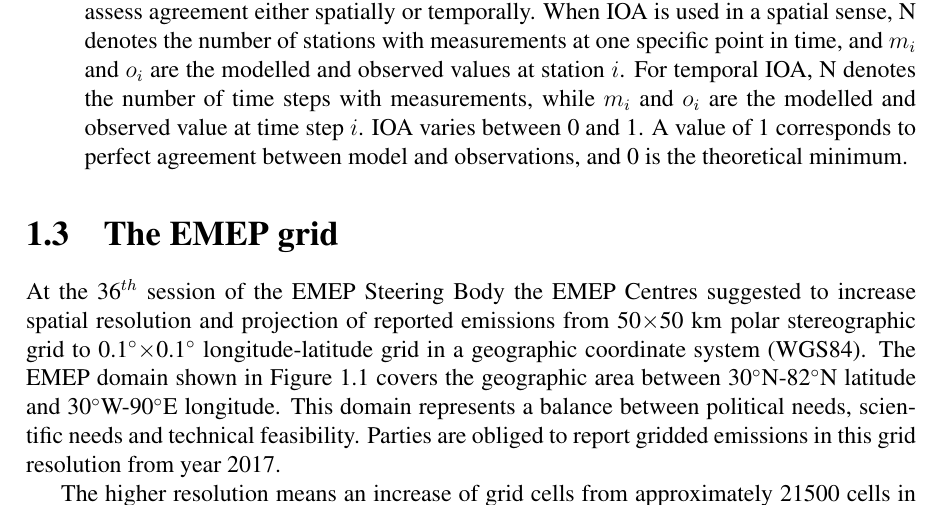
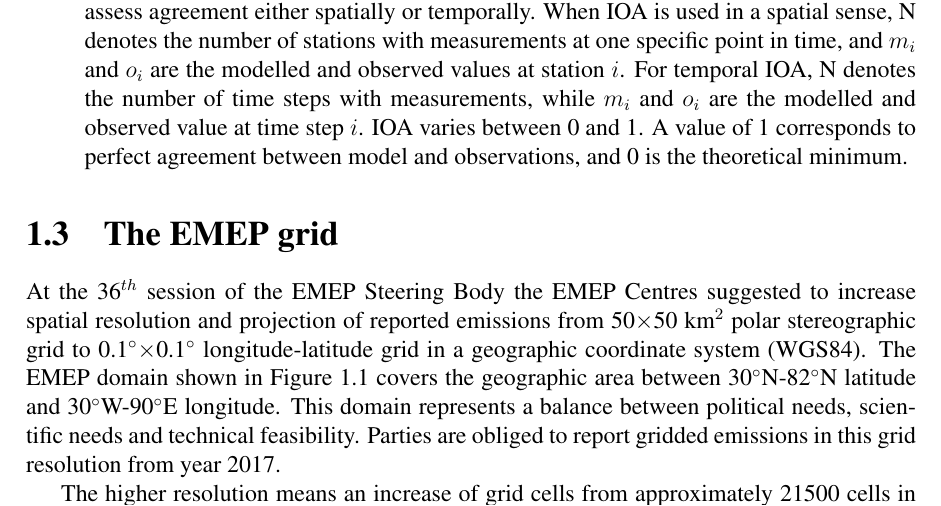
Before and after one commit to metno/emep_report_2020, a LaTeX thesis (report.tex, which reads chapterIntro.tex): part of page 16 of 56, cut so that both start at the same text. Compiled offline with pdfLaTeX.

Commit message:
fixing bugs found by overleaf

```diff
--- a/chapterIntro.tex
+++ b/chapterIntro.tex
@@ -318,7 +318,7 @@ IOA=1-\frac{\sum_{i=1}^{N}(m_i-o_i)^2}{\sum_{i=1}^{N}(|m_i-\bar{o}|+|o_i-\bar{o}
 \label{EMEPgrid}
 
 At the 36$^{th}$ session of the EMEP Steering Body the EMEP Centres suggested
-to increase spatial resolution and projection of reported emissions from 50$\times$50~km$^²$ polar stereographic grid to {0.1\degrees $\times$0.1\degrees} longitude-latitude grid in a geographic coordinate system
+to increase spatial resolution and projection of reported emissions from 50$\times$50~km$^{2}$ polar stereographic grid to {0.1\degrees $\times$0.1\degrees} longitude-latitude grid in a geographic coordinate system
 (WGS84). The EMEP domain shown in Figure~\ref{fig:lonlatgrid} covers
 the geographic area between 30\degrees N-82\degrees N latitude and 30\degrees
 W-90\degrees E longitude. This domain
```
